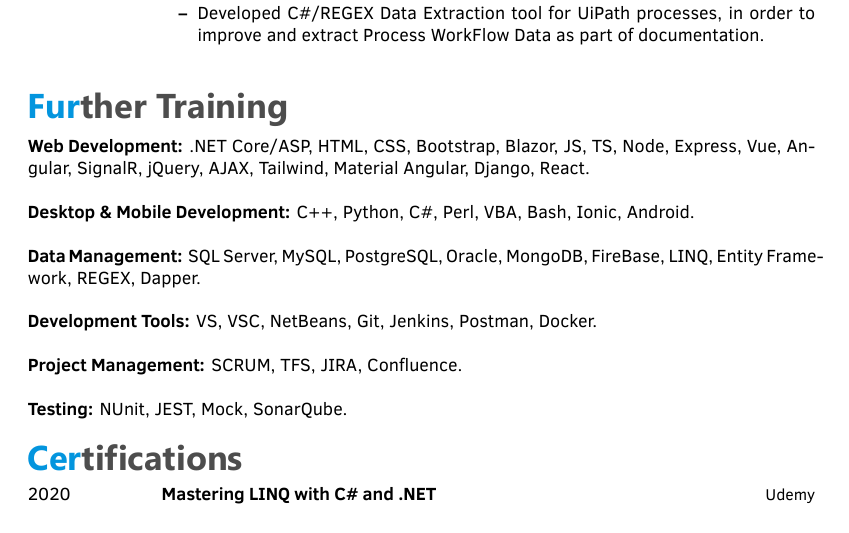
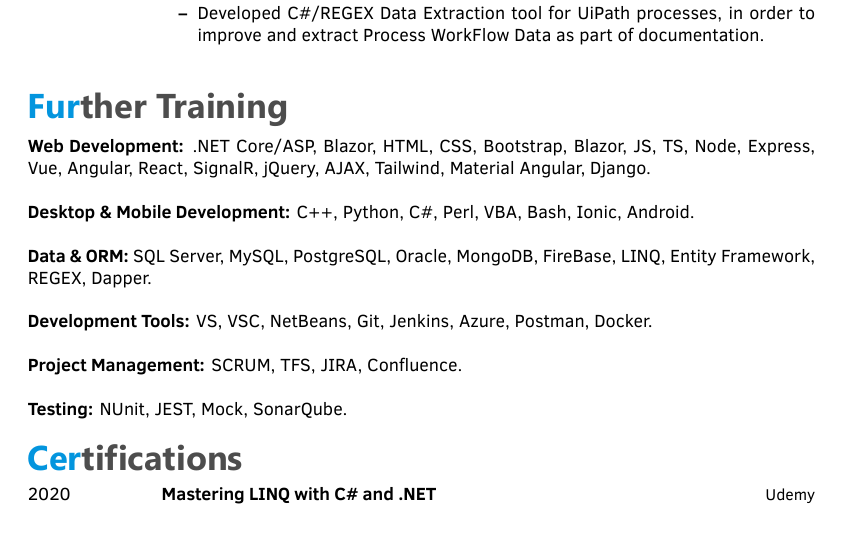
Before and after one commit to CarlosMurillo2897/CV, a LaTeX CV (template.tex): part of page 2 of 2, cut so that both start at the same text. Compiled offline with XeLaTeX.

Commit message:
Correcting CV.

```diff
--- a/template.tex
+++ b/template.tex
@@ -197,10 +197,10 @@
 
 \section{Further Training}
 {
-   {\textbf{Web Development:}} .NET Core/ASP, HTML, CSS, Bootstrap, Blazor, JS, TS, Node, Express, Vue, Angular, SignalR, jQuery, AJAX, Tailwind, Material Angular, Django, React.\\\\
+   {\textbf{Web Development:}} .NET Core/ASP, Blazor, HTML, CSS, Bootstrap, Blazor, JS, TS, Node, Express, Vue, Angular, React, SignalR, jQuery, AJAX, Tailwind, Material Angular, Django.\\\\
    {\textbf{Desktop \& Mobile Development:}} C++, Python, C\#, Perl, VBA, Bash, Ionic, Android.\\\\
-   {\textbf{Data Management:}} SQL Server, MySQL, PostgreSQL, Oracle, MongoDB, FireBase, LINQ, Entity Framework, REGEX, Dapper.\\\\
-   {\textbf{Development Tools:}} VS, VSC, NetBeans, Git, Jenkins, Postman, Docker.\\\\
+   {\textbf{Data \& ORM:}} SQL Server, MySQL, PostgreSQL, Oracle, MongoDB, FireBase, LINQ, Entity Framework, REGEX, Dapper.\\\\
+   {\textbf{Development Tools:}} VS, VSC, NetBeans, Git, Jenkins, Azure, Postman, Docker.\\\\
    {\textbf{Project Management:}} SCRUM, TFS, JIRA, Confluence.\\\\
    {\textbf{Testing:}} NUnit, JEST, Mock, SonarQube.
 }
```
Also changed, not shown: output/Resume___Carlos_Murillo.pdf.
